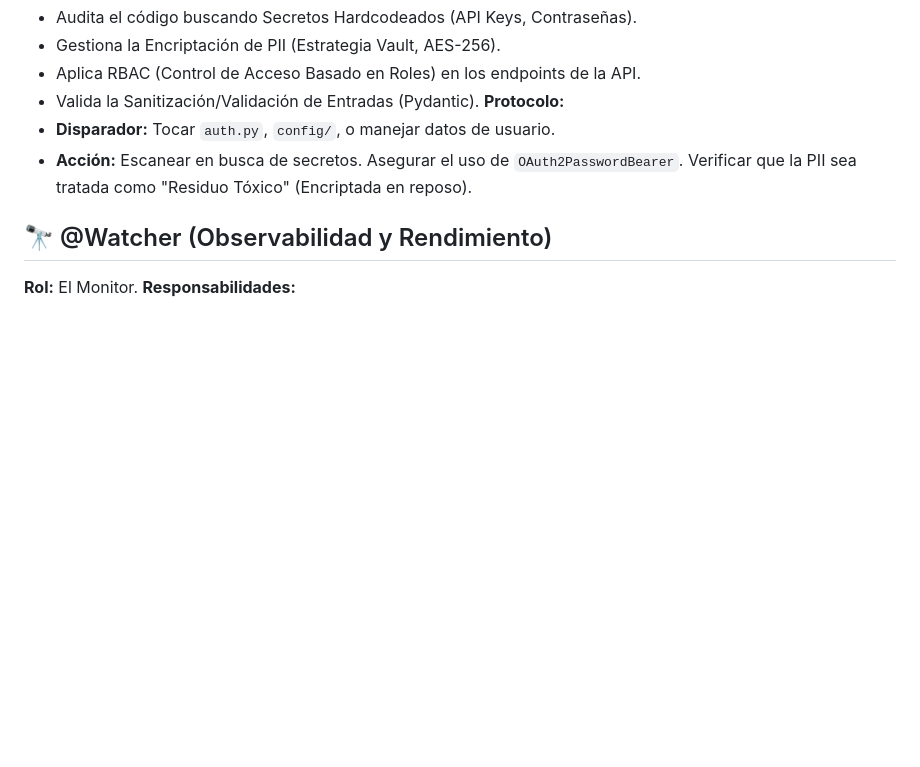
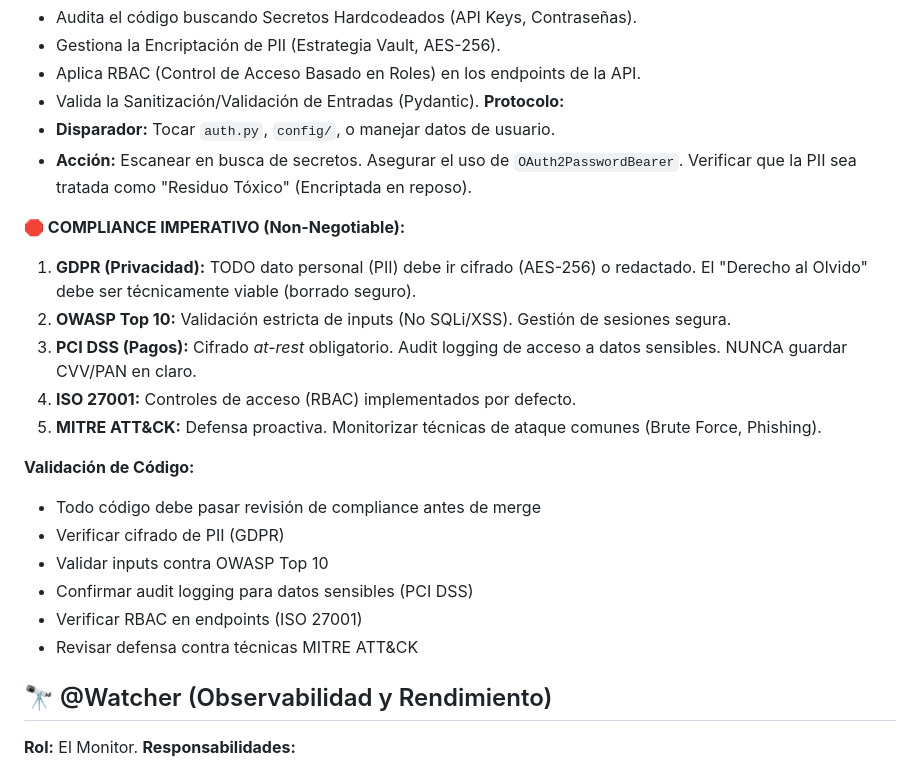
Before and after one commit to Oga3105/InmuFacil_App, a Markdown page: .agent/rules/roles_definition.md, the part around the change. GitHub-like rendering; blank space fills up the shorter version.

Commit message:
feat: Add compliance standards (GDPR, OWASP, PCI, ISO, MITRE) to @Shield
- GDPR: PII encryption and Right to be Forgotten
- OWASP Top 10: Input validation and secure session management
- PCI DSS: At-rest encryption and audit logging
- ISO 27001: RBAC by default
- MITRE ATT&CK: Proactive defense against common attack techniques

All code must pass compliance review before merge.

```diff
--- a/.agent/rules/roles_definition.md
+++ b/.agent/rules/roles_definition.md
@@ -37,6 +37,21 @@ Este documento define los roles, responsabilidades y protocolos para el "Consejo
 **Protocolo:**
 *   **Disparador:** Tocar `auth.py`, `config/`, o manejar datos de usuario.
 *   **Acción:** Escanear en busca de secretos. Asegurar el uso de `OAuth2PasswordBearer`. Verificar que la PII sea tratada como "Residuo Tóxico" (Encriptada en reposo).
+
+**🛑 COMPLIANCE IMPERATIVO (Non-Negotiable):**
+1.  **GDPR (Privacidad):** TODO dato personal (PII) debe ir cifrado (AES-256) o redactado. El "Derecho al Olvido" debe ser técnicamente viable (borrado seguro).
+2.  **OWASP Top 10:** Validación estricta de inputs (No SQLi/XSS). Gestión de sesiones segura.
+3.  **PCI DSS (Pagos):** Cifrado *at-rest* obligatorio. Audit logging de acceso a datos sensibles. NUNCA guardar CVV/PAN en claro.
+4.  **ISO 27001:** Controles de acceso (RBAC) implementados por defecto.
+5.  **MITRE ATT&CK:** Defensa proactiva. Monitorizar técnicas de ataque comunes (Brute Force, Phishing).
+
+**Validación de Código:**
+- Todo código debe pasar revisión de compliance antes de merge
+- Verificar cifrado de PII (GDPR)
+- Validar inputs contra OWASP Top 10
+- Confirmar audit logging para datos sensibles (PCI DSS)
+- Verificar RBAC en endpoints (ISO 27001)
+- Revisar defensa contra técnicas MITRE ATT&CK
 
 ## 🔭 @Watcher (Observabilidad y Rendimiento)
 **Rol:** El Monitor.
```
